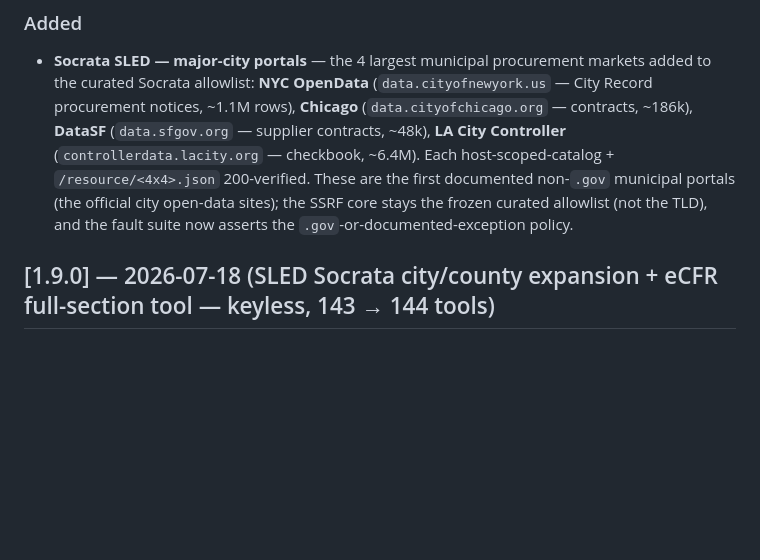
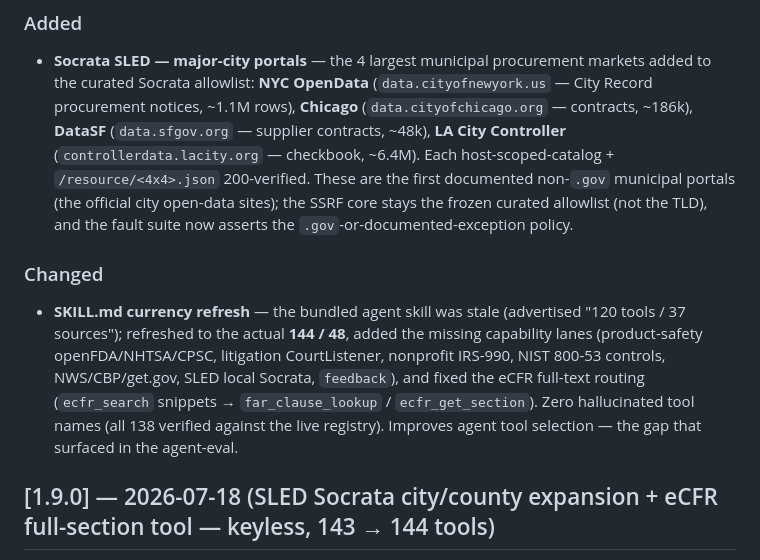
Before and after one commit to cliwant/mcp-sam-gov, a Markdown page: CHANGELOG.md, the part around the change. Drawn GitHub-style; blank space fills up the shorter version.

```diff
--- a/CHANGELOG.md
+++ b/CHANGELOG.md
@@ -10,6 +10,10 @@ and this project adheres to [Semantic Versioning](https://semver.org/spec/v2.0.0
 ### Added
 
 - **Socrata SLED — major-city portals** — the 4 largest municipal procurement markets added to the curated Socrata allowlist: **NYC OpenData** (`data.cityofnewyork.us` — City Record procurement notices, ~1.1M rows), **Chicago** (`data.cityofchicago.org` — contracts, ~186k), **DataSF** (`data.sfgov.org` — supplier contracts, ~48k), **LA City Controller** (`controllerdata.lacity.org` — checkbook, ~6.4M). Each host-scoped-catalog + `/resource/<4x4>.json` 200-verified. These are the first documented non-`.gov` municipal portals (the official city open-data sites); the SSRF core stays the frozen curated allowlist (not the TLD), and the fault suite now asserts the `.gov`-or-documented-exception policy.
+
+### Changed
+
+- **SKILL.md currency refresh** — the bundled agent skill was stale (advertised "120 tools / 37 sources"); refreshed to the actual **144 / 48**, added the missing capability lanes (product-safety openFDA/NHTSA/CPSC, litigation CourtListener, nonprofit IRS-990, NIST 800-53 controls, NWS/CBP/get.gov, SLED local Socrata, `feedback`), and fixed the eCFR full-text routing (`ecfr_search` snippets → `far_clause_lookup` / `ecfr_get_section`). Zero hallucinated tool names (all 138 verified against the live registry). Improves agent tool selection — the gap that surfaced in the agent-eval.
 
 ## [1.9.0] — 2026-07-18 (SLED Socrata city/county expansion + eCFR full-section tool — keyless, 143 → 144 tools)
 
```
Also changed, not shown: skills/sam-gov/SKILL.md (+30 -6 lines).
